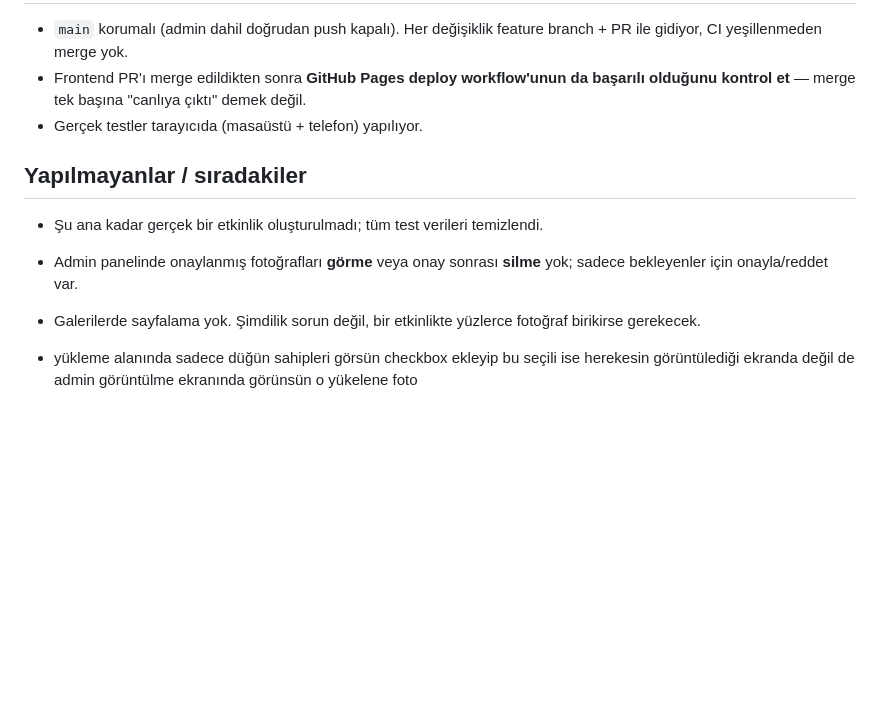
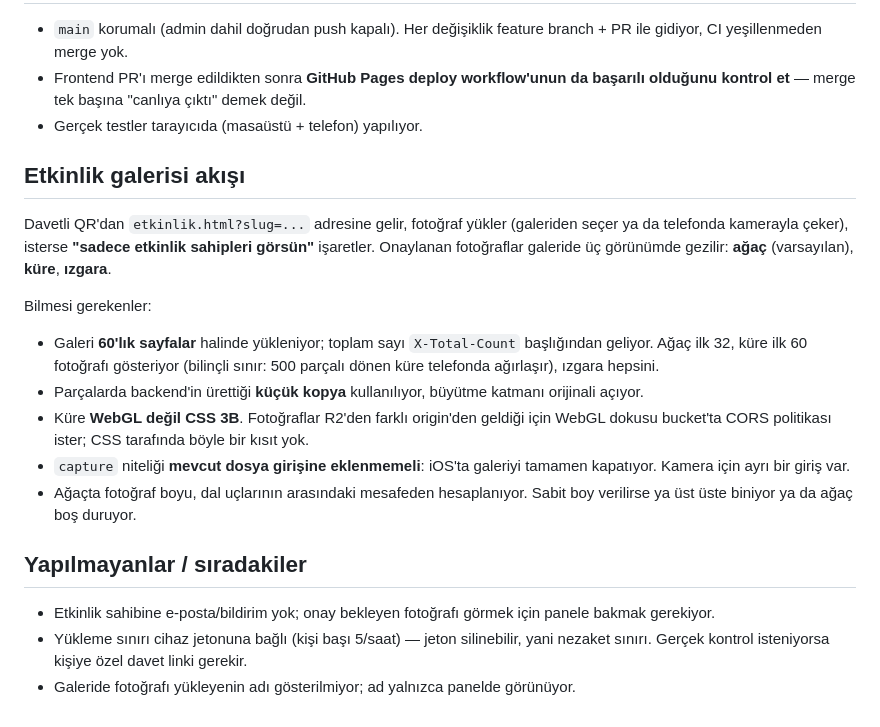
Before and after one commit to omerkartli/kisisel-sayfam, a Markdown page: NOTES.md, the part around the change. Drawn GitHub-style; blank space fills up the shorter version.

Commit message:
Update NOTES for the event gallery work
Yapılmayanlar listesi eskimişti: onaylanmış fotoğrafı silme ve sayfalama
artık var. Yerlerine galeri akışının kendisi ve tekrar tekrar karşımıza
çıkan tuzaklar yazıldı (iOS'ta capture galeriyi kapatıyor, ağaçta sabit
fotoğraf boyu çalışmıyor, küre neden CSS 3B).

Co-Authored-By: Claude Opus 5 <noreply@anthropic.com>

```diff
--- a/NOTES.md
+++ b/NOTES.md
@@ -68,12 +68,34 @@ değil, `setHeadingText()` kullan.**
   başarılı olduğunu kontrol et** — merge tek başına "canlıya çıktı" demek değil.
 - Gerçek testler tarayıcıda (masaüstü + telefon) yapılıyor.
 
+## Etkinlik galerisi akışı
+
+Davetli QR'dan `etkinlik.html?slug=...` adresine gelir, fotoğraf yükler
+(galeriden seçer ya da telefonda kamerayla çeker), isterse **"sadece etkinlik
+sahipleri görsün"** işaretler. Onaylanan fotoğraflar galeride üç görünümde
+gezilir: **ağaç** (varsayılan), **küre**, **ızgara**.
+
+Bilmesi gerekenler:
+
+- Galeri **60'lık sayfalar** halinde yükleniyor; toplam sayı `X-Total-Count`
+  başlığından geliyor. Ağaç ilk 32, küre ilk 60 fotoğrafı gösteriyor
+  (bilinçli sınır: 500 parçalı dönen küre telefonda ağırlaşır), ızgara hepsini.
+- Parçalarda backend'in ürettiği **küçük kopya** kullanılıyor, büyütme
+  katmanı orijinali açıyor.
+- Küre **WebGL değil CSS 3B**. Fotoğraflar R2'den farklı origin'den geldiği
+  için WebGL dokusu bucket'ta CORS politikası ister; CSS tarafında böyle bir
+  kısıt yok.
+- `capture` niteliği **mevcut dosya girişine eklenmemeli**: iOS'ta galeriyi
+  tamamen kapatıyor. Kamera için ayrı bir giriş var.
+- Ağaçta fotoğraf boyu, dal uçlarının arasındaki mesafeden hesaplanıyor.
+  Sabit boy verilirse ya üst üste biniyor ya da ağaç boş duruyor.
+
 ## Yapılmayanlar / sıradakiler
 
-- Şu ana kadar gerçek bir etkinlik oluşturulmadı; tüm test verileri temizlendi.
-- Admin panelinde onaylanmış fotoğrafları **görme** veya onay sonrası **silme**
-  yok; sadece bekleyenler için onayla/reddet var.
-- Galerilerde sayfalama yok. Şimdilik sorun değil, bir etkinlikte yüzlerce
-  fotoğraf birikirse gerekecek.
-
-- yükleme alanında sadece düğün sahipleri görsün checkbox ekleyip bu seçili ise herekesin görüntülediği ekranda değil de admin görüntülme ekranında görünsün o yükelene foto
+- Etkinlik sahibine e-posta/bildirim yok; onay bekleyen fotoğrafı görmek için
+  panele bakmak gerekiyor.
+- Yükleme sınırı cihaz jetonuna bağlı (kişi başı 5/saat) — jeton silinebilir,
+  yani nezaket sınırı. Gerçek kontrol isteniyorsa kişiye özel davet linki
+  gerekir.
+- Galeride fotoğrafı yükleyenin adı gösterilmiyor; ad yalnızca panelde
+  görünüyor.
```
